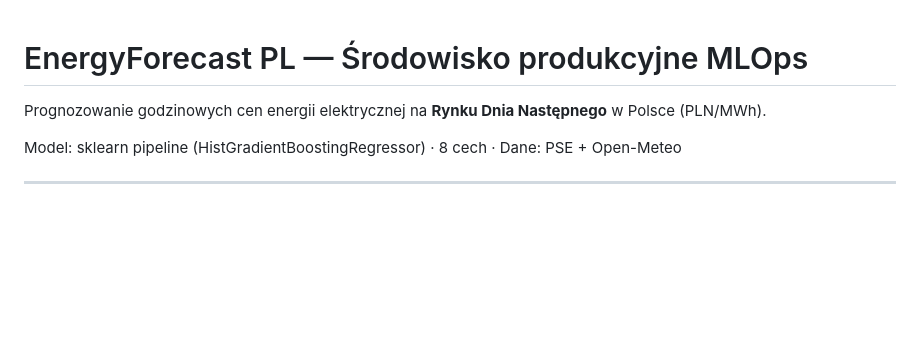
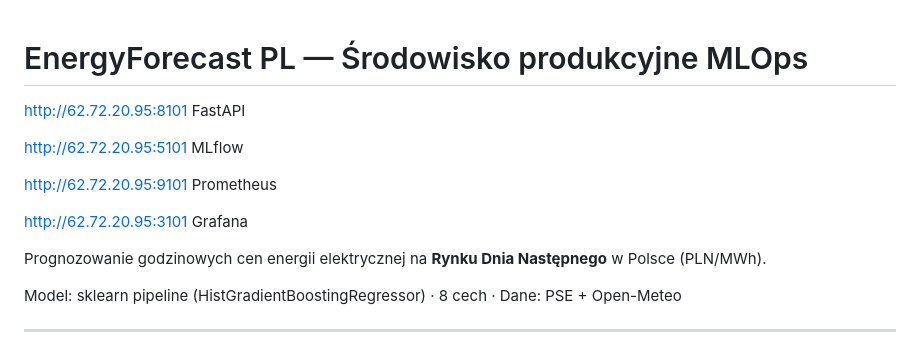
Before and after one commit to wtm695450085/p01-energy-mlops, a Markdown page: README.md, the part around the change. Drawn GitHub-style; blank space fills up the shorter version.

```diff
--- a/README.md
+++ b/README.md
@@ -1,4 +1,12 @@
 # EnergyForecast PL — Środowisko produkcyjne MLOps
+
+http://62.72.20.95:8101  FastAPI
+
+http://62.72.20.95:5101  MLflow
+
+http://62.72.20.95:9101  Prometheus
+
+http://62.72.20.95:3101  Grafana
 
 Prognozowanie godzinowych cen energii elektrycznej na **Rynku Dnia Następnego** w Polsce (PLN/MWh).
 
```
